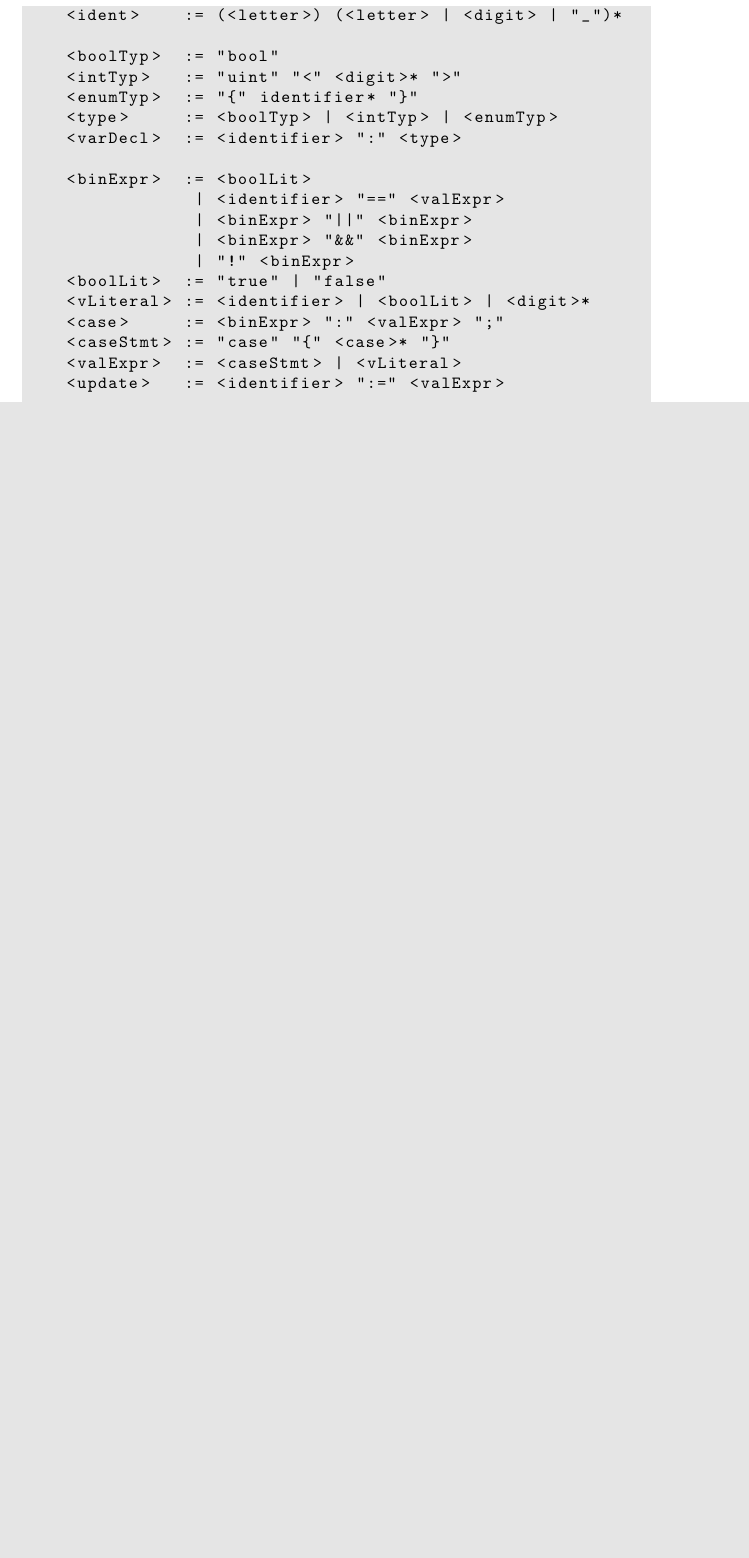
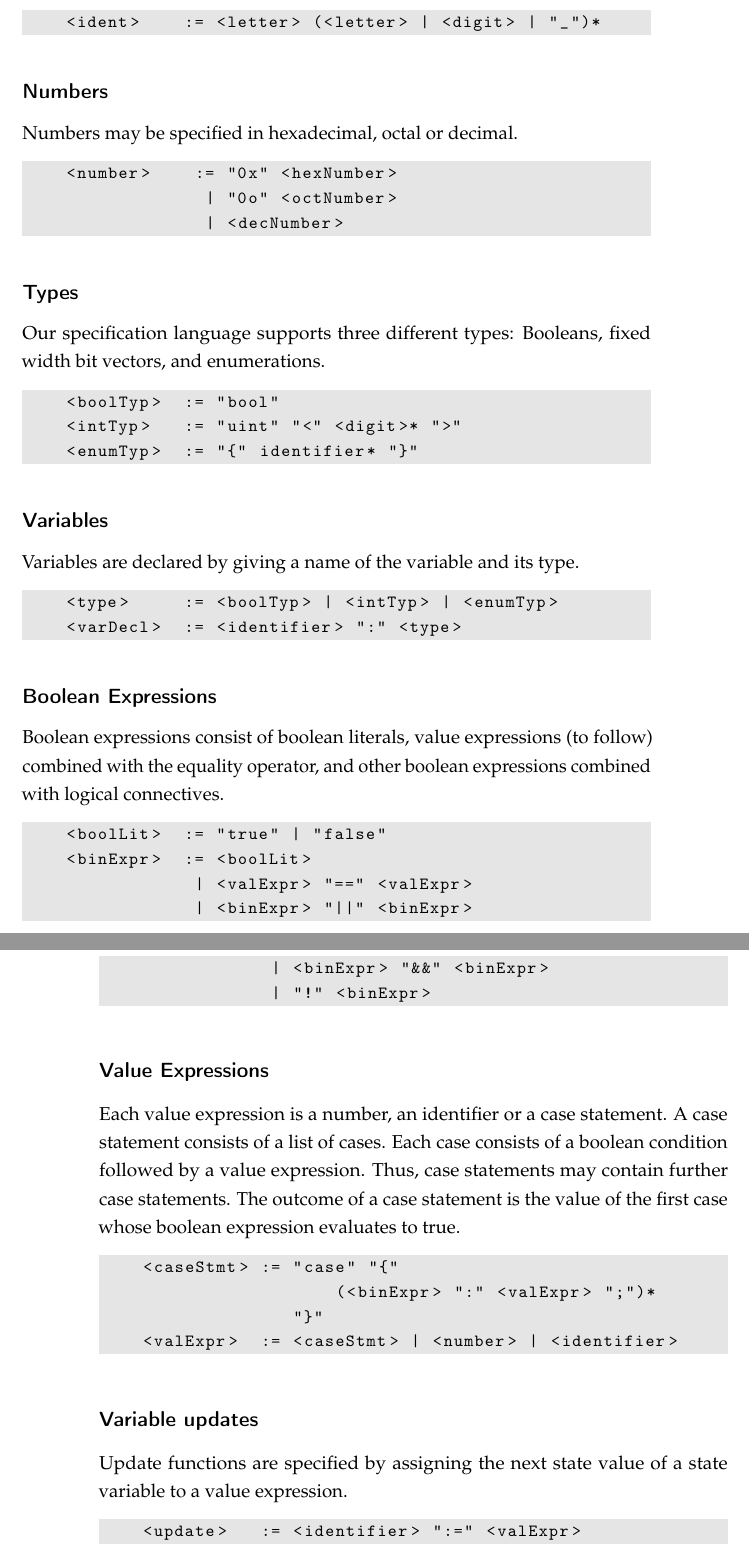
Before and after one commit to termite2/adam-thesis, a LaTeX thesis (thesis.tex, which reads game.tex): part of page 37 of 105 before the commit and two parts of pages 37 and 38 of 105 after it, the two joined at a grey line, cut so that both start at the same text, the shorter picture padded with empty space. Compiled offline with pdfLaTeX.

Commit message:
better bnf

```diff
--- a/game.tex
+++ b/game.tex
@@ -46,23 +46,69 @@ The BNF grammar is given in listing \ref{l:asl_grammar}.
 
-\begin{figure}
+\subsection{Identifiers}
+
+An identifier is a name of a variable or a constant declared as part of an enumeration.
+
 \begin{bnflisting}
-    <ident>    := (<letter>) (<letter> | <digit> | "_")*
+    <ident>    := <letter> (<letter> | <digit> | "_")*
+\end{bnflisting}
 
+\subsection{Numbers}
+
+Numbers may be specified in hexadecimal, octal or decimal.
+
+\begin{bnflisting}
+    <number>    := "0x" <hexNumber>
+                 | "0o" <octNumber>
+                 | <decNumber>
+\end{bnflisting}
+
+\subsection{Types}
+
+Our specification language supports three different types: Booleans, fixed width bit vectors, and enumerations.
+
+\begin{bnflisting}
     <boolTyp>  := "bool"
     <intTyp>   := "uint" "<" <digit>* ">"
     <enumTyp>  := "{" identifier* "}"
+\end{bnflisting}
+
+\subsection{Variables}
+
+Variables are declared by giving a name of the variable and its type.
+
+\begin{bnflisting}
     <type>     := <boolTyp> | <intTyp> | <enumTyp>
     <varDecl>  := <identifier> ":" <type>
+\end{bnflisting}
 
+\subsection{Boolean Expressions}
+
+Boolean expressions consist of boolean literals, value expressions (to follow) combined with the equality operator, and other boolean expressions combined with logical connectives.
+
+\begin{bnflisting}
+    <boolLit>  := "true" | "false"
     <binExpr>  := <boolLit>
-                | <identifier> "==" <valExpr>
+                | <valExpr> "==" <valExpr>
                 | <binExpr> "||" <binExpr>
                 | <binExpr> "&&" <binExpr>
                 | "!" <binExpr>
-    <boolLit>  := "true" | "false"
-    <vLiteral> := <identifier> | <boolLit> | <digit>*
-    <case>     := <binExpr> ":" <valExpr> ";"
-    <caseStmt> := "case" "{" <case>* "}"
-    <valExpr>  := <caseStmt> | <vLiteral>
+\end{bnflisting}
+
+\subsection{Value Expressions}
+Each value expression is a number, an identifier or a case statement. A case statement consists of a list of cases. Each case consists of a boolean condition followed by a value expression. Thus, case statements may contain further case statements. The outcome of a case statement is the value of the first case whose boolean expression evaluates to true.
+
+\begin{bnflisting}
+    <caseStmt> := "case" "{"
+                      (<binExpr> ":" <valExpr> ";")*
+                  "}"
+    <valExpr>  := <caseStmt> | <number> | <identifier>
+\end{bnflisting}
+
+\subsection{Variable updates}
+
+Update functions are specified by assigning the next state value of a state variable to a value expression.
+
+\begin{bnflisting}
     <update>   := <identifier> ":=" <valExpr>
+\end{bnflisting}
 
```
Also changed, not shown: game.tex (10 more changed lines).
